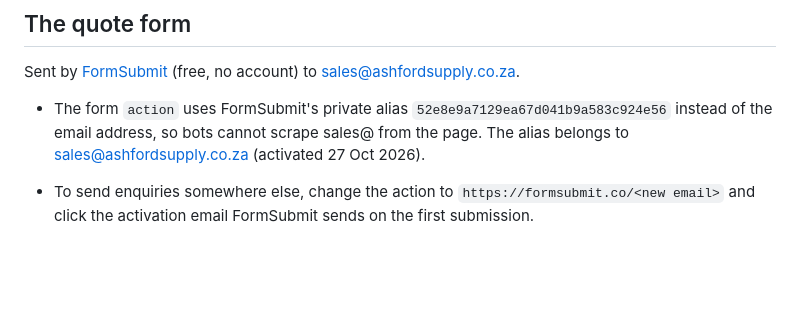
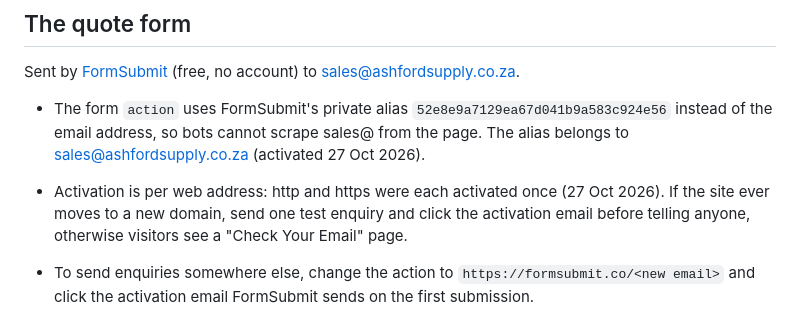
Before and after one commit to Jprivate101/ashfordsupply.co.za, a Markdown page: README.md, the part around the change. Rendered like a GitHub page; blank space fills up the shorter version.

Commit message:
README: note FormSubmit per-origin activation
Co-Authored-By: Claude Opus 5.5 <noreply@anthropic.com>

```diff
--- a/README.md
+++ b/README.md
@@ -32,6 +32,7 @@ Plain HTML and CSS, hosted free on GitHub Pages. No build step, no framework, no
 Sent by [FormSubmit](https://formsubmit.co) (free, no account) to sales@ashfordsupply.co.za.
 
 - The form `action` uses FormSubmit's private alias `52e8e9a7129ea67d041b9a583c924e56` instead of the email address, so bots cannot scrape sales@ from the page. The alias belongs to sales@ashfordsupply.co.za (activated 27 Oct 2026).
+- Activation is per web address: http and https were each activated once (27 Oct 2026). If the site ever moves to a new domain, send one test enquiry and click the activation email before telling anyone, otherwise visitors see a "Check Your Email" page.
 - To send enquiries somewhere else, change the action to `https://formsubmit.co/<new email>` and click the activation email FormSubmit sends on the first submission.
 
 - Spam protection: a hidden `_honey` field. Bots fill it in and FormSubmit drops the message. No CAPTCHA.
```
